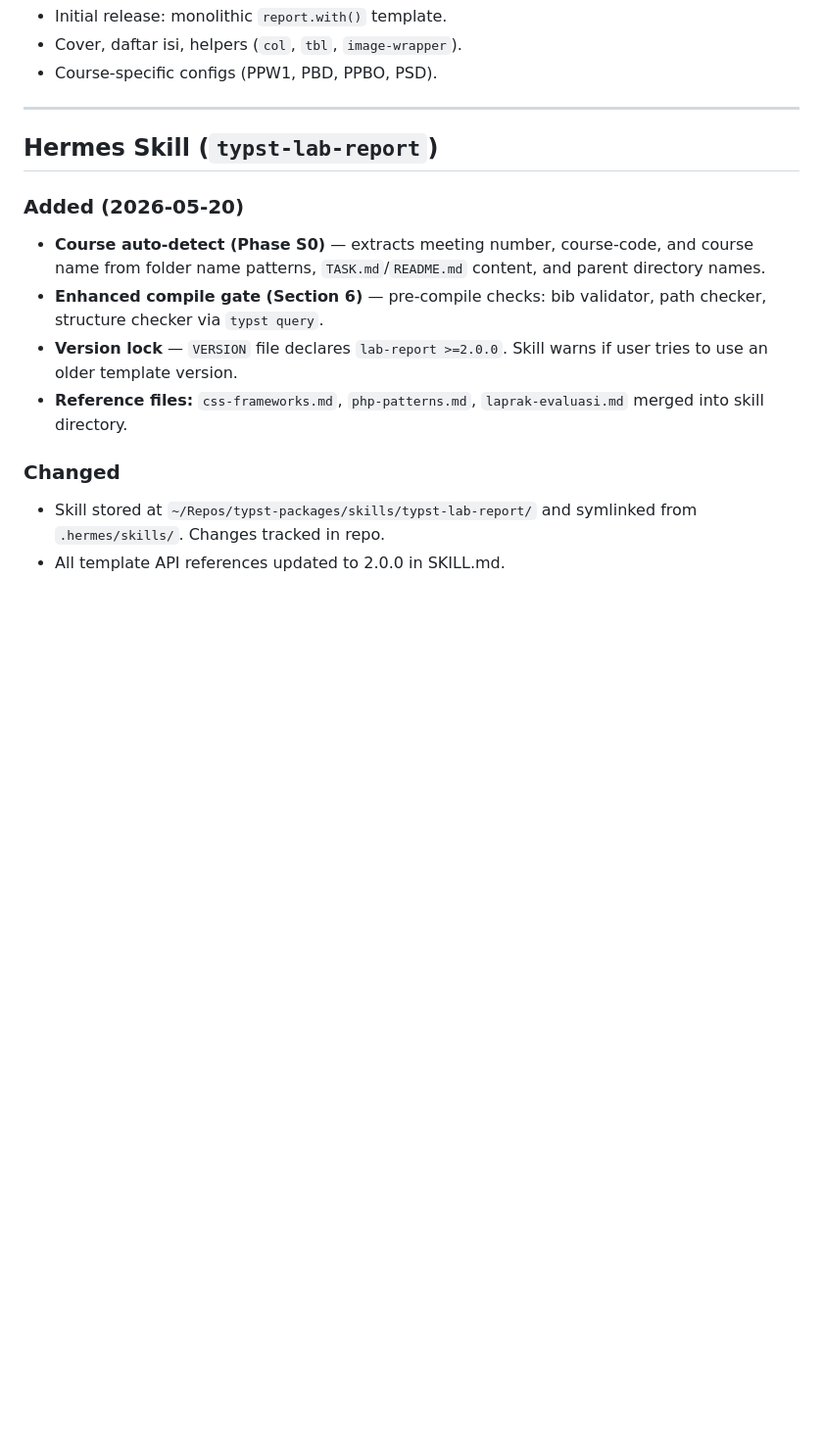
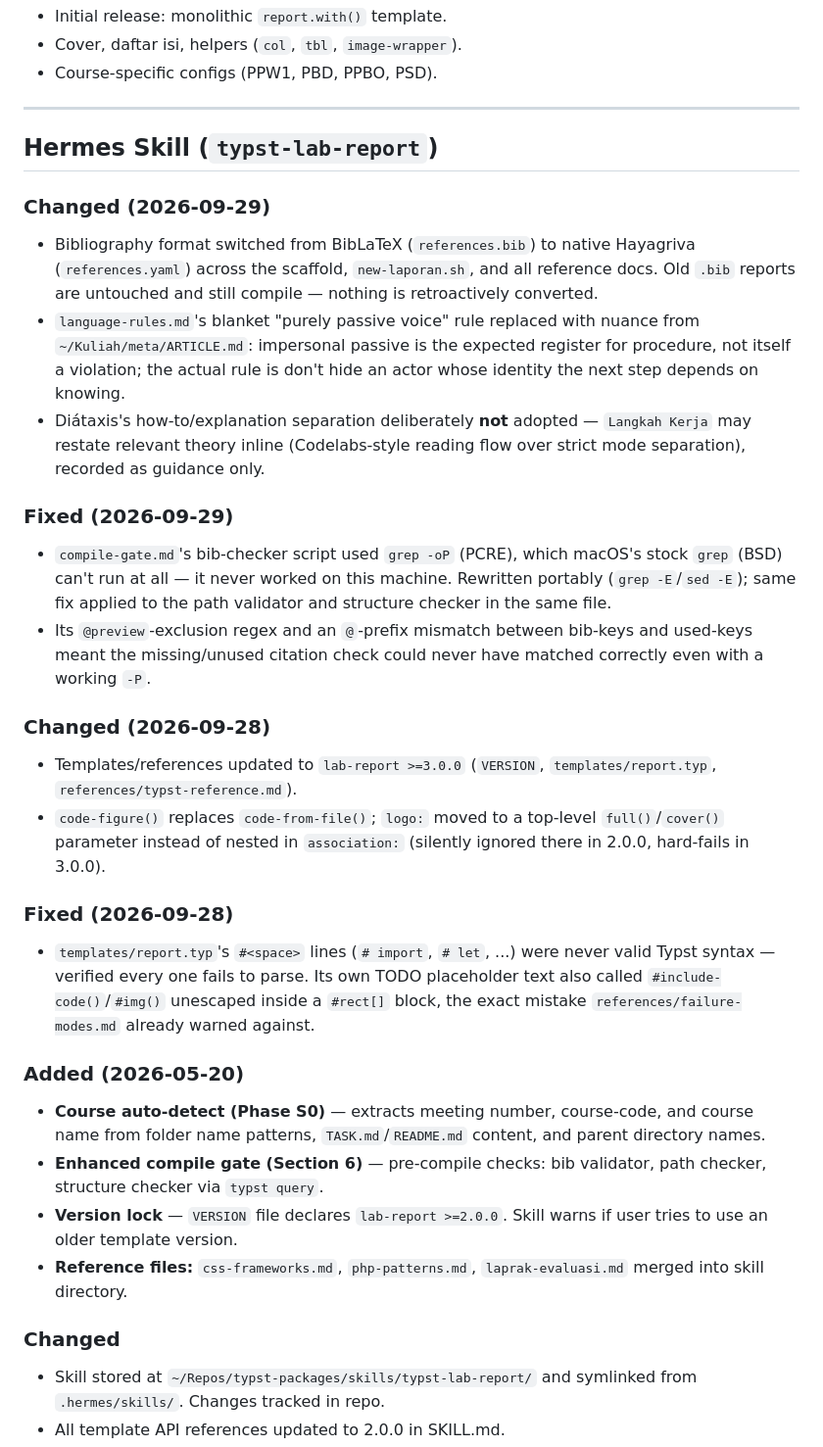
Before and after one commit to atalariq/typst-packages, a Markdown page: CHANGELOG.md, the part around the change. Shown at 98% size. Rendered like a GitHub page; blank space fills up the shorter version.

Commit message:
docs: log typst-lab-report skill changes in CHANGELOG.md
Two skill commits (bd5486f, fbb4a07) were never logged in the
'## Hermes Skill (typst-lab-report)' section, last updated 2026-05-20.

```diff
--- a/CHANGELOG.md
+++ b/CHANGELOG.md
@@ -95,6 +95,26 @@ compile time, but the "copy one file" usage mode now means copying `lib.typ`
 
 ## Hermes Skill (`typst-lab-report`)
 
+### Changed (2026-09-29)
+
+- Bibliography format switched from BibLaTeX (`references.bib`) to native Hayagriva (`references.yaml`) across the scaffold, `new-laporan.sh`, and all reference docs. Old `.bib` reports are untouched and still compile — nothing is retroactively converted.
+- `language-rules.md`'s blanket "purely passive voice" rule replaced with nuance from `~/Kuliah/meta/ARTICLE.md`: impersonal passive is the expected register for procedure, not itself a violation; the actual rule is don't hide an actor whose identity the next step depends on knowing.
+- Diátaxis's how-to/explanation separation deliberately **not** adopted — `Langkah Kerja` may restate relevant theory inline (Codelabs-style reading flow over strict mode separation), recorded as guidance only.
+
+### Fixed (2026-09-29)
+
+- `compile-gate.md`'s bib-checker script used `grep -oP` (PCRE), which macOS's stock `grep` (BSD) can't run at all — it never worked on this machine. Rewritten portably (`grep -E`/`sed -E`); same fix applied to the path validator and structure checker in the same file.
+- Its `@preview`-exclusion regex and an `@`-prefix mismatch between bib-keys and used-keys meant the missing/unused citation check could never have matched correctly even with a working `-P`.
+
+### Changed (2026-09-28)
+
+- Templates/references updated to `lab-report >=3.0.0` (`VERSION`, `templates/report.typ`, `references/typst-reference.md`).
+- `code-figure()` replaces `code-from-file()`; `logo:` moved to a top-level `full()`/`cover()` parameter instead of nested in `association:` (silently ignored there in 2.0.0, hard-fails in 3.0.0).
+
+### Fixed (2026-09-28)
+
+- `templates/report.typ`'s `#<space>` lines (`# import`, `# let`, ...) were never valid Typst syntax — verified every one fails to parse. Its own TODO placeholder text also called `#include-code()`/`#img()` unescaped inside a `#rect[]` block, the exact mistake `references/failure-modes.md` already warned against.
+
 ### Added (2026-05-20)
 
 - **Course auto-detect (Phase S0)** — extracts meeting number, course-code, and course name from folder name patterns, `TASK.md`/`README.md` content, and parent directory names.
```
